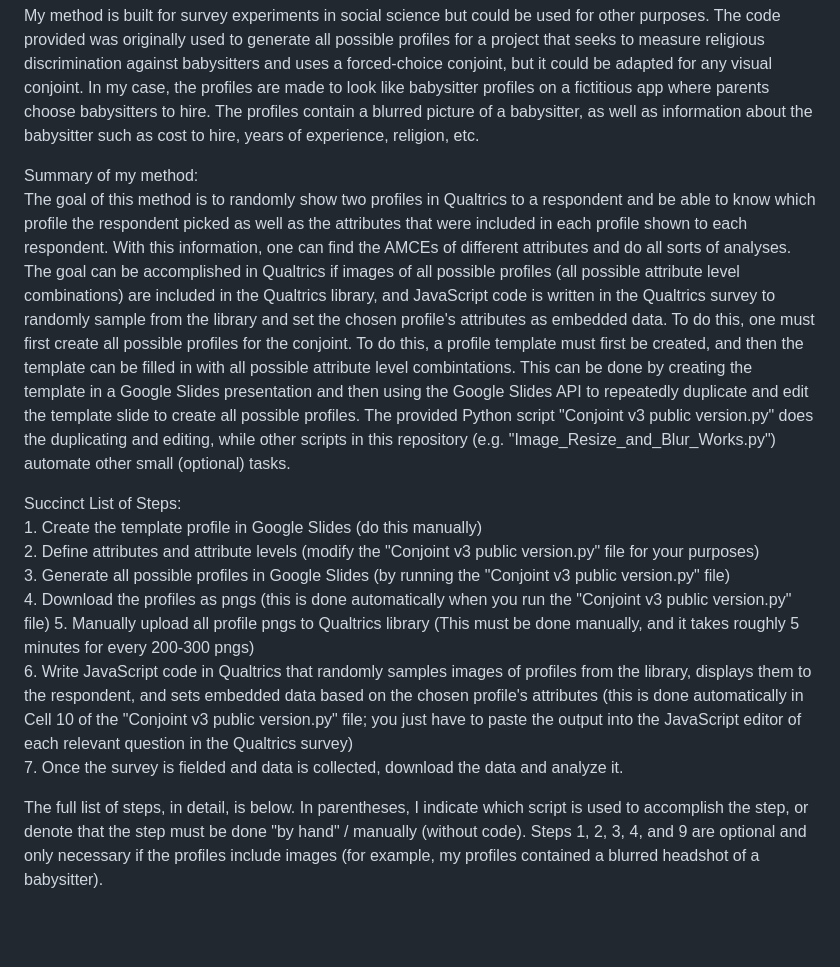
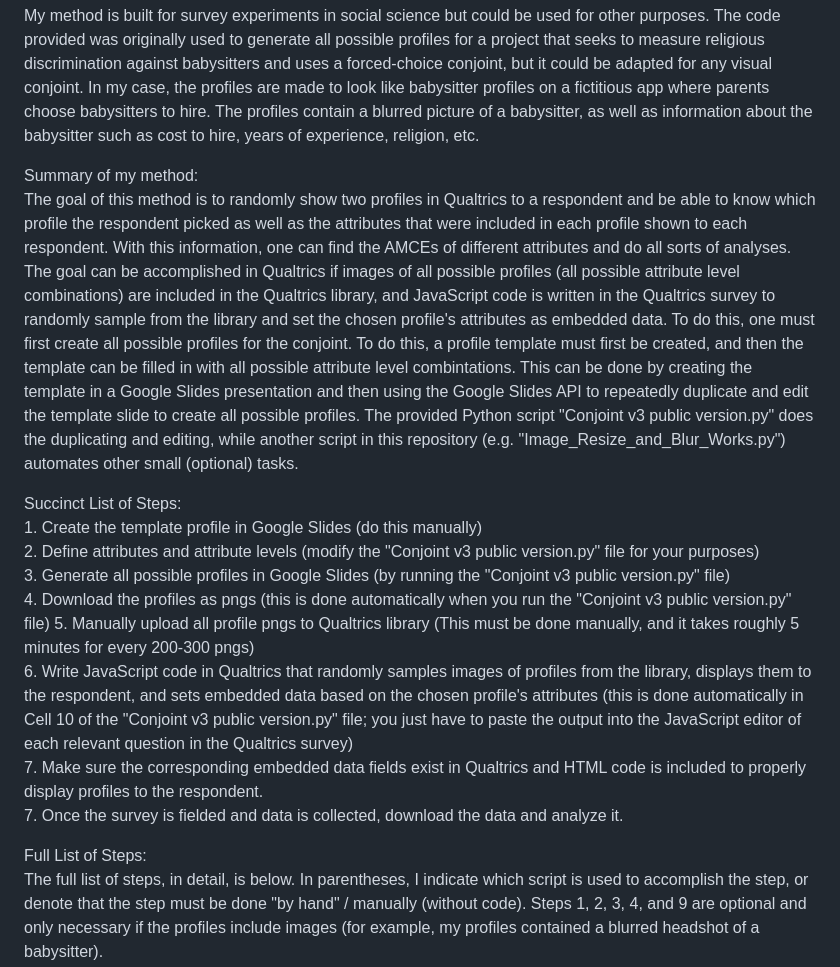
Before and after one commit to joshgoetz/Visual_Conjoints, a Markdown page: README.md, the part around the change. GitHub-like rendering; blank space fills up the shorter version.

```diff
--- a/README.md
+++ b/README.md
@@ -9,7 +9,7 @@ My method is built for survey experiments in social science but could be used fo
 The code provided was originally used to generate all possible profiles for a project that seeks to measure religious discrimination against babysitters and uses a forced-choice conjoint, but it could be adapted for any visual conjoint. In my case, the profiles are made to look like babysitter profiles on a fictitious app where parents choose babysitters to hire. The profiles contain a blurred picture of a babysitter, as well as information about the babysitter such as cost to hire, years of experience, religion, etc.
 
 Summary of my method:  <br/>
-The goal of this method is to randomly show two profiles in Qualtrics to a respondent and be able to know which profile the respondent picked as well as the attributes that were included in each profile shown to each respondent. With this information, one can find the AMCEs of different attributes and do all sorts of analyses. The goal can be accomplished in Qualtrics if images of all possible profiles (all possible attribute level combinations) are included in the Qualtrics library, and JavaScript code is written in the Qualtrics survey to randomly sample from the library and set the chosen profile's attributes as embedded data. To do this, one must first create all possible profiles for the conjoint. To do this, a profile template must first be created, and then the template can be filled in with all possible attribute level combintations. This can be done by creating the template in a Google Slides presentation and then using the Google Slides API to repeatedly duplicate and edit the template slide to create all possible profiles. The provided Python script "Conjoint v3 public version.py" does the duplicating and editing, while other scripts in this repository (e.g. "Image_Resize_and_Blur_Works.py") automate other small (optional) tasks.
+The goal of this method is to randomly show two profiles in Qualtrics to a respondent and be able to know which profile the respondent picked as well as the attributes that were included in each profile shown to each respondent. With this information, one can find the AMCEs of different attributes and do all sorts of analyses. The goal can be accomplished in Qualtrics if images of all possible profiles (all possible attribute level combinations) are included in the Qualtrics library, and JavaScript code is written in the Qualtrics survey to randomly sample from the library and set the chosen profile's attributes as embedded data. To do this, one must first create all possible profiles for the conjoint. To do this, a profile template must first be created, and then the template can be filled in with all possible attribute level combintations. This can be done by creating the template in a Google Slides presentation and then using the Google Slides API to repeatedly duplicate and edit the template slide to create all possible profiles. The provided Python script "Conjoint v3 public version.py" does the duplicating and editing, while another script in this repository (e.g. "Image_Resize_and_Blur_Works.py") automates other small (optional) tasks.
 
 Succinct List of Steps: <br/>
     1. Create the template profile in Google Slides (do this manually)
@@ -18,9 +18,11 @@ Succinct List of Steps: <br/>
     4. Download the profiles as pngs (this is done automatically when you run the "Conjoint v3 public version.py" file)
     5. Manually upload all profile pngs to Qualtrics library (This must be done manually, and it takes roughly 5 minutes for every 200-300 pngs)
     6. Write JavaScript code in Qualtrics that randomly samples images of profiles from the library, displays them to the respondent, and sets embedded data based on the chosen profile's attributes (this is done automatically in Cell 10 of the "Conjoint v3 public version.py" file; you just have to paste the output into the JavaScript editor of each relevant question in the Qualtrics survey)
+    7. Make sure the corresponding embedded data fields exist in Qualtrics and HTML code is included to properly display profiles to the respondent.
     7. Once the survey is fielded and data is collected, download the data and analyze it.
 
 
+Full List of Steps: <br/>
 The full list of steps, in detail, is below. In parentheses, I indicate which script is used to accomplish the step, or denote that the step must be done "by hand" / manually (without code). Steps 1, 2, 3, 4, and 9 are optional and only necessary if the profiles include images (for example, my profiles contained a blurred headshot of a babysitter).  <br/>
     1. Obtain images (For example, I generated AI images from Canva AI image generator: https://www.canva.com/ai-image-generator/) (Do this by hand) <br/>
     2. Download the desired images to a folder on your computer (Do this by hand) <br/>
```
